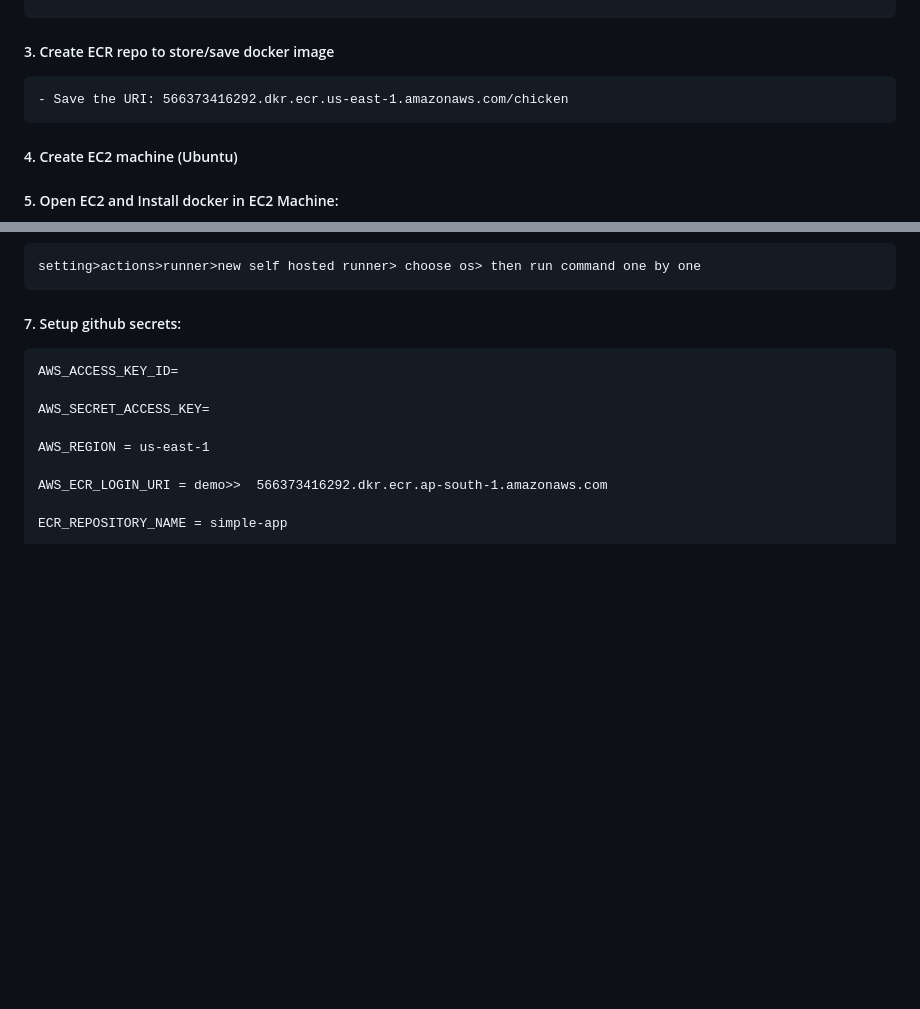
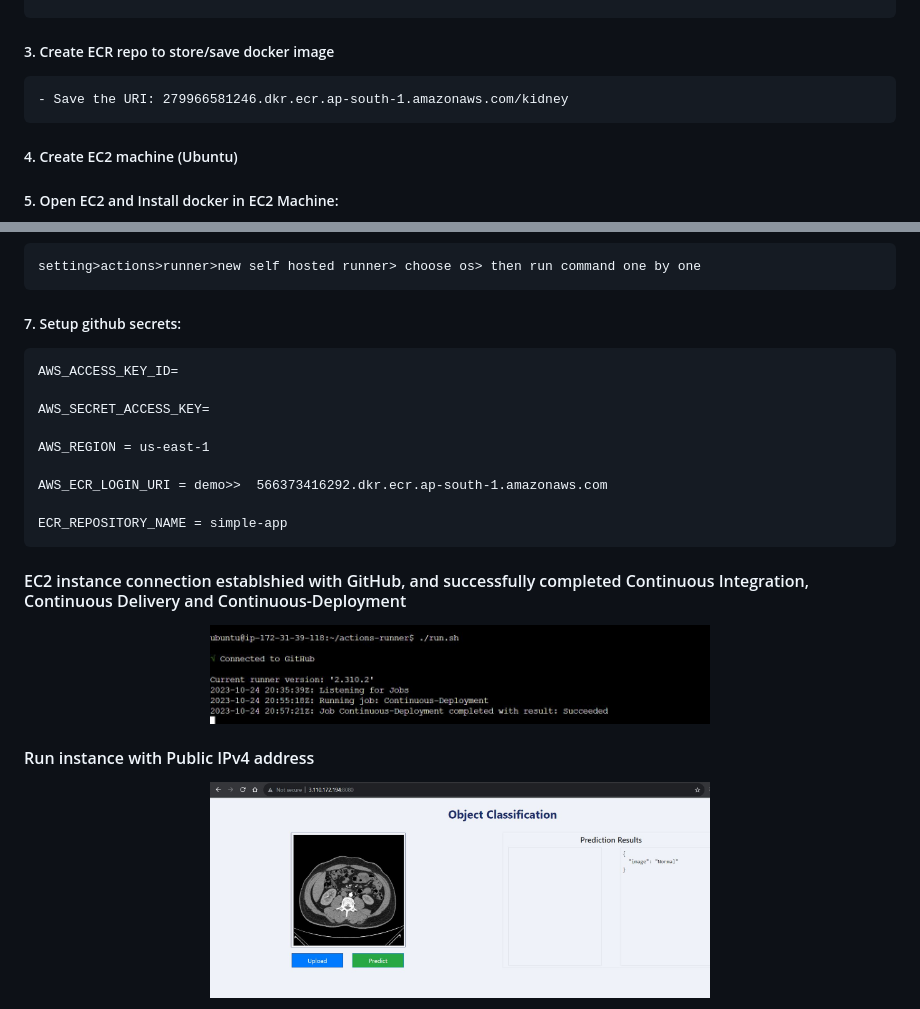
Before and after one commit to Sujata2017/Kidney-Disease-Classification, a Markdown page: README.md, 2 parts joined by grey strips. Rendered like a GitHub page; pictures changed too: kidney1.JPG (added), kidney3.JPG (added); blank space fills up the shorter version.

````diff
--- a/README.md
+++ b/README.md
@@ -97,7 +97,7 @@ DVC
 
 ##### 3. Create ECR repo to store/save docker image
 ```
-- Save the URI: 566373416292.dkr.ecr.us-east-1.amazonaws.com/chicken
+- Save the URI: 279966581246.dkr.ecr.ap-south-1.amazonaws.com/kidney
 ```
 
 ##### 4. Create EC2 machine (Ubuntu)
@@ -139,3 +139,21 @@ AWS_ECR_LOGIN_URI = demo>>  566373416292.dkr.ecr.ap-south-1.amazonaws.com
 
 ECR_REPOSITORY_NAME = simple-app
 ```
+
+#### EC2 instance connection establshied with GitHub, and successfully completed Continuous Integration, Continuous Delivery and Continuous-Deployment
+
+<p align="center">
+  <img src="kidney3.JPG" width="500">
+</p>
+
+
+
+
+#### Run instance with Public IPv4 address
+
+<p align="center">
+  <img src="kidney1.JPG" width="500">
+</p>
+
+
+
````
Also changed, not shown: other parts of README.md (+3 -0 lines), kidney2.JPG (added).
